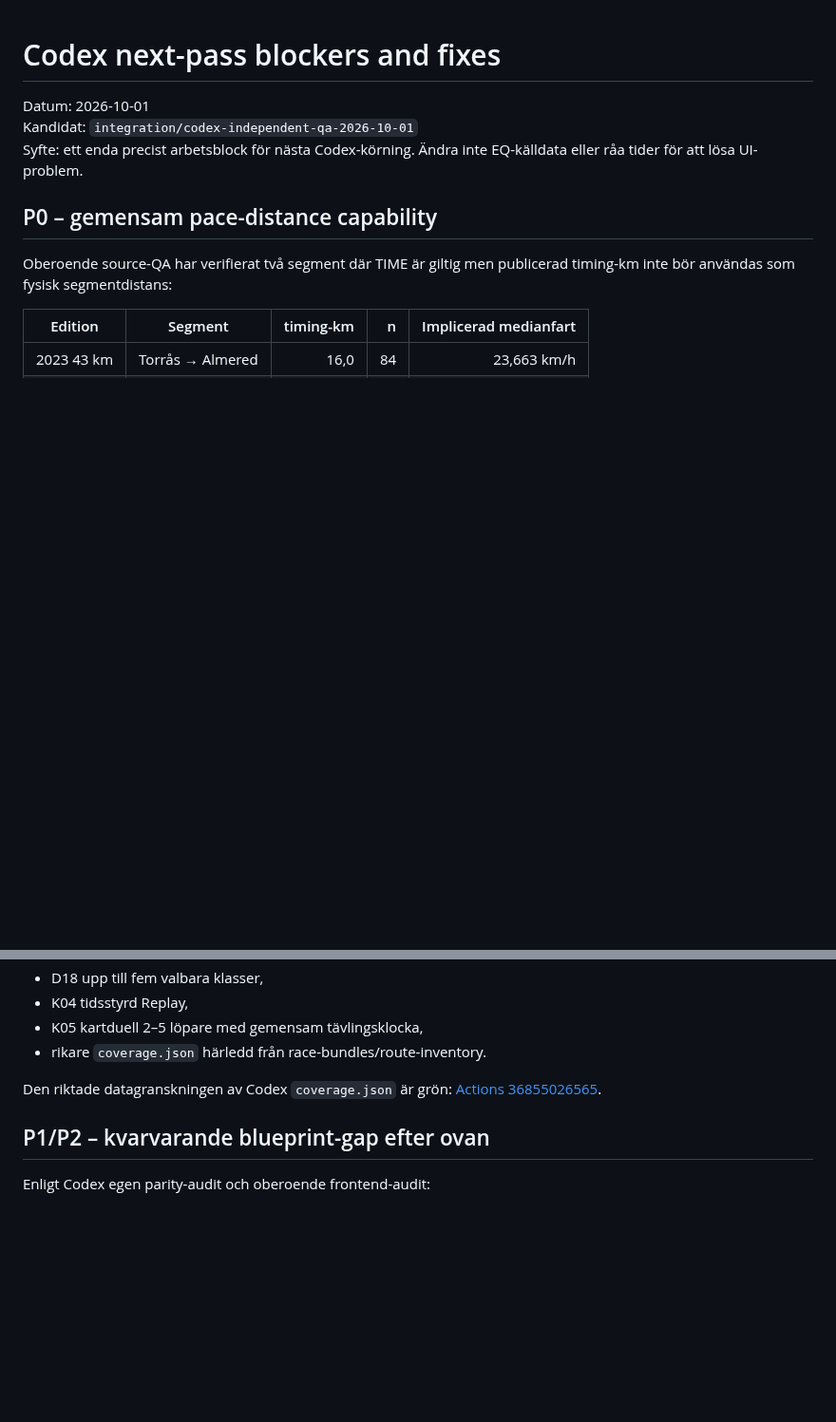
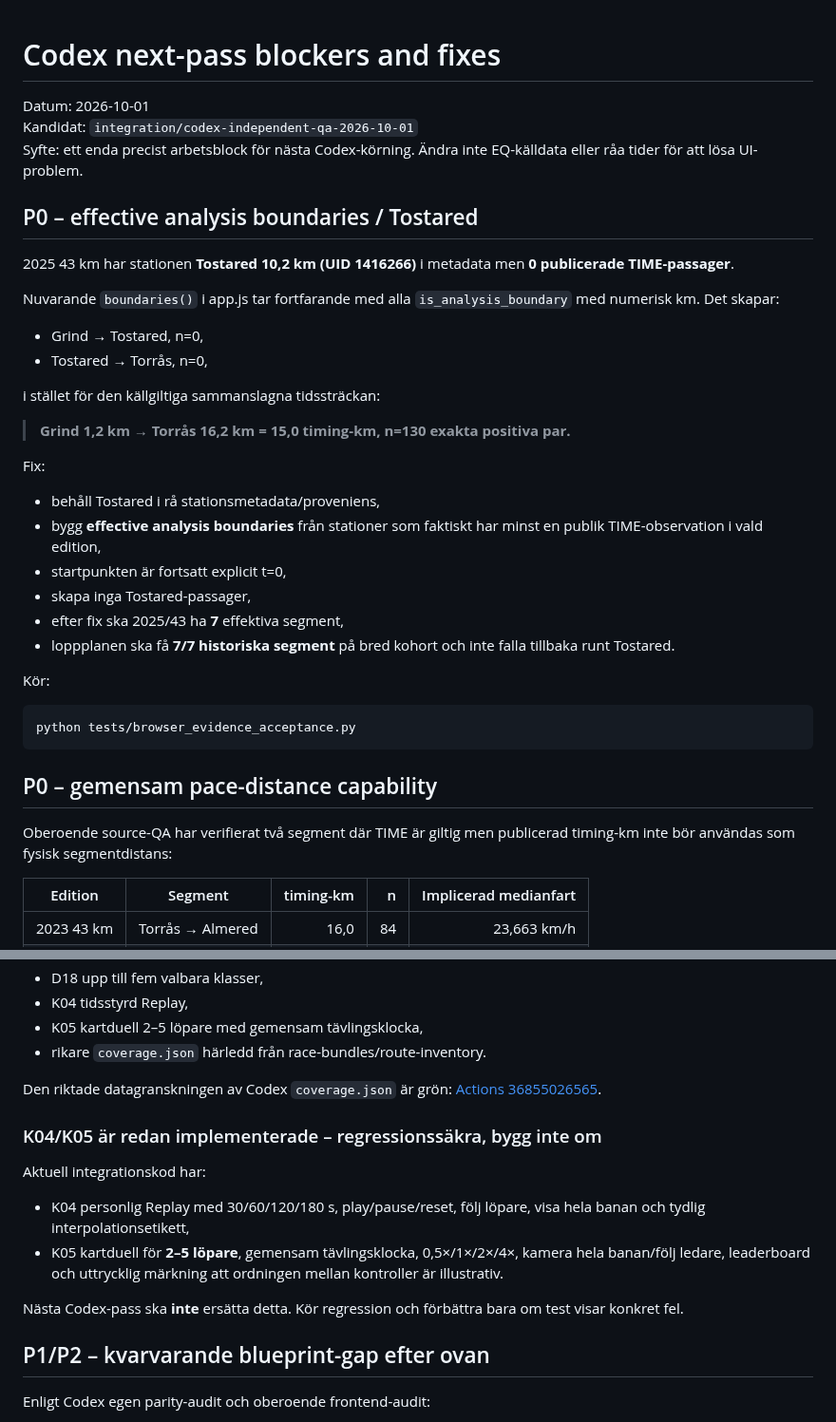
Before and after one commit to Stayinhealthyrunning/satila-splits, a Markdown page: reports/CODEX_NEXT_PASS_2026-10-01.md, 2 parts joined by grey strips. Shown at 95% size. GitHub-like rendering; blank space fills up the shorter version.

Commit message:
Integration QA: elevate Tostared effective-boundary fix and freeze working K04/K05

````diff
--- a/reports/CODEX_NEXT_PASS_2026-10-01.md
+++ b/reports/CODEX_NEXT_PASS_2026-10-01.md
@@ -3,6 +3,31 @@
 Datum: 2026-10-01
 Kandidat: `integration/codex-independent-qa-2026-10-01`
 Syfte: ett enda precist arbetsblock för nästa Codex-körning. Ändra inte EQ-källdata eller råa tider för att lösa UI-problem.
+
+## P0 – effective analysis boundaries / Tostared
+
+2025 43 km har stationen **Tostared 10,2 km (UID 1416266)** i metadata men **0 publicerade TIME-passager**.
+
+Nuvarande `boundaries()` i app.js tar fortfarande med alla `is_analysis_boundary` med numerisk km. Det skapar:
+- Grind → Tostared, n=0,
+- Tostared → Torrås, n=0,
+
+i stället för den källgiltiga sammanslagna tidssträckan:
+
+> **Grind 1,2 km → Torrås 16,2 km = 15,0 timing-km, n=130 exakta positiva par.**
+
+Fix:
+- behåll Tostared i rå stationsmetadata/proveniens,
+- bygg **effective analysis boundaries** från stationer som faktiskt har minst en publik TIME-observation i vald edition,
+- startpunkten är fortsatt explicit t=0,
+- skapa inga Tostared-passager,
+- efter fix ska 2025/43 ha **7** effektiva segment,
+- loppplanen ska få **7/7 historiska segment** på bred kohort och inte falla tillbaka runt Tostared.
+
+Kör:
+```bash
+python tests/browser_evidence_acceptance.py
+```
 
 ## P0 – gemensam pace-distance capability
 
@@ -107,6 +132,14 @@ Codex nuvarande gren har värdefulla förbättringar som inte ska backas ur:
 
 Den riktade datagranskningen av Codex `coverage.json` är grön: [Actions 36855026565](https://github.com/Stayinhealthyrunning/satila-splits/actions/runs/36855026565).
 
+### K04/K05 är redan implementerade – regressionssäkra, bygg inte om
+
+Aktuell integrationskod har:
+- K04 personlig Replay med 30/60/120/180 s, play/pause/reset, följ löpare, visa hela banan och tydlig interpolationsetikett,
+- K05 kartduell för **2–5 löpare**, gemensam tävlingsklocka, 0,5×/1×/2×/4×, kamera hela banan/följ ledare, leaderboard och uttrycklig märkning att ordningen mellan kontroller är illustrativ.
+
+Nästa Codex-pass ska **inte** ersätta detta. Kör regression och förbättra bara om test visar konkret fel.
+
 ## P1/P2 – kvarvarande blueprint-gap efter ovan
 
 Enligt Codex egen parity-audit och oberoende frontend-audit:
````
